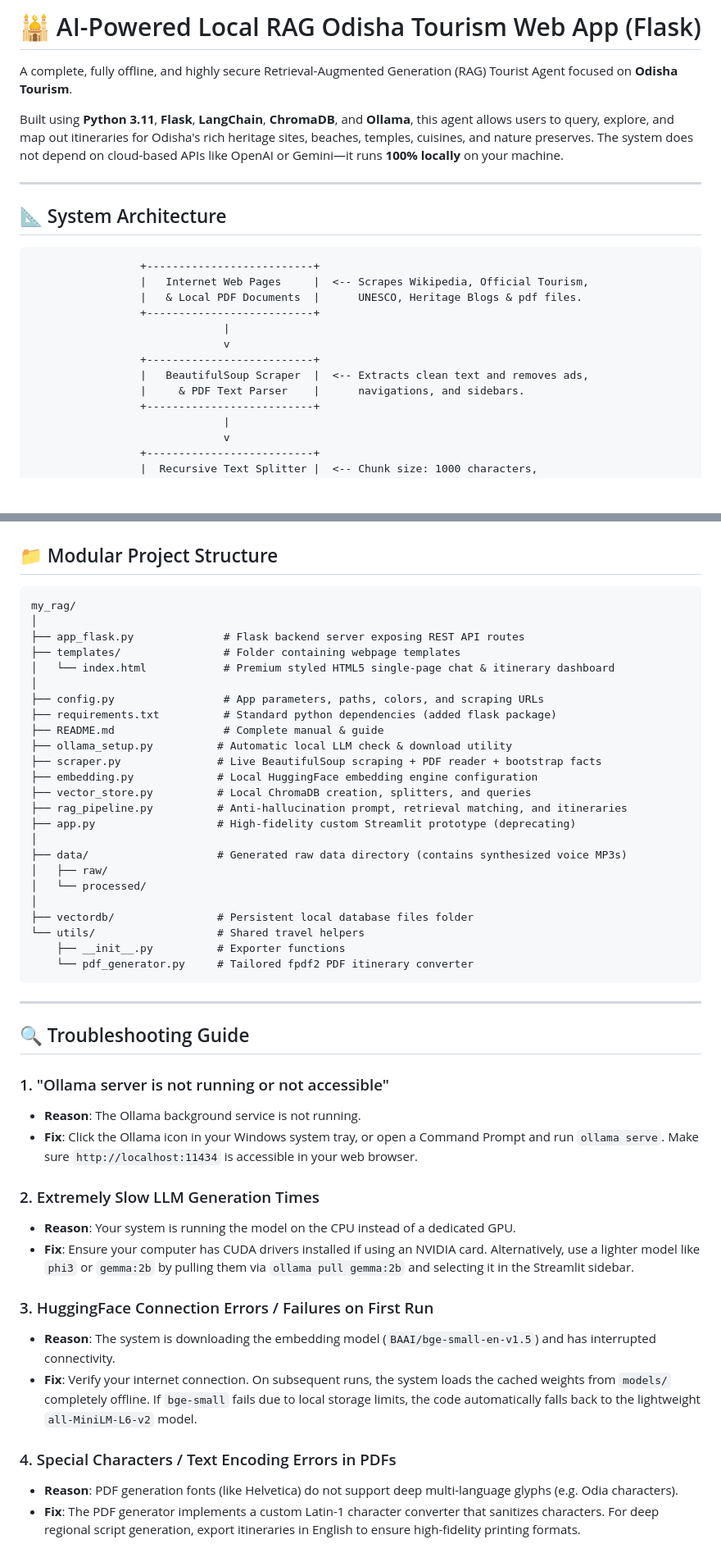
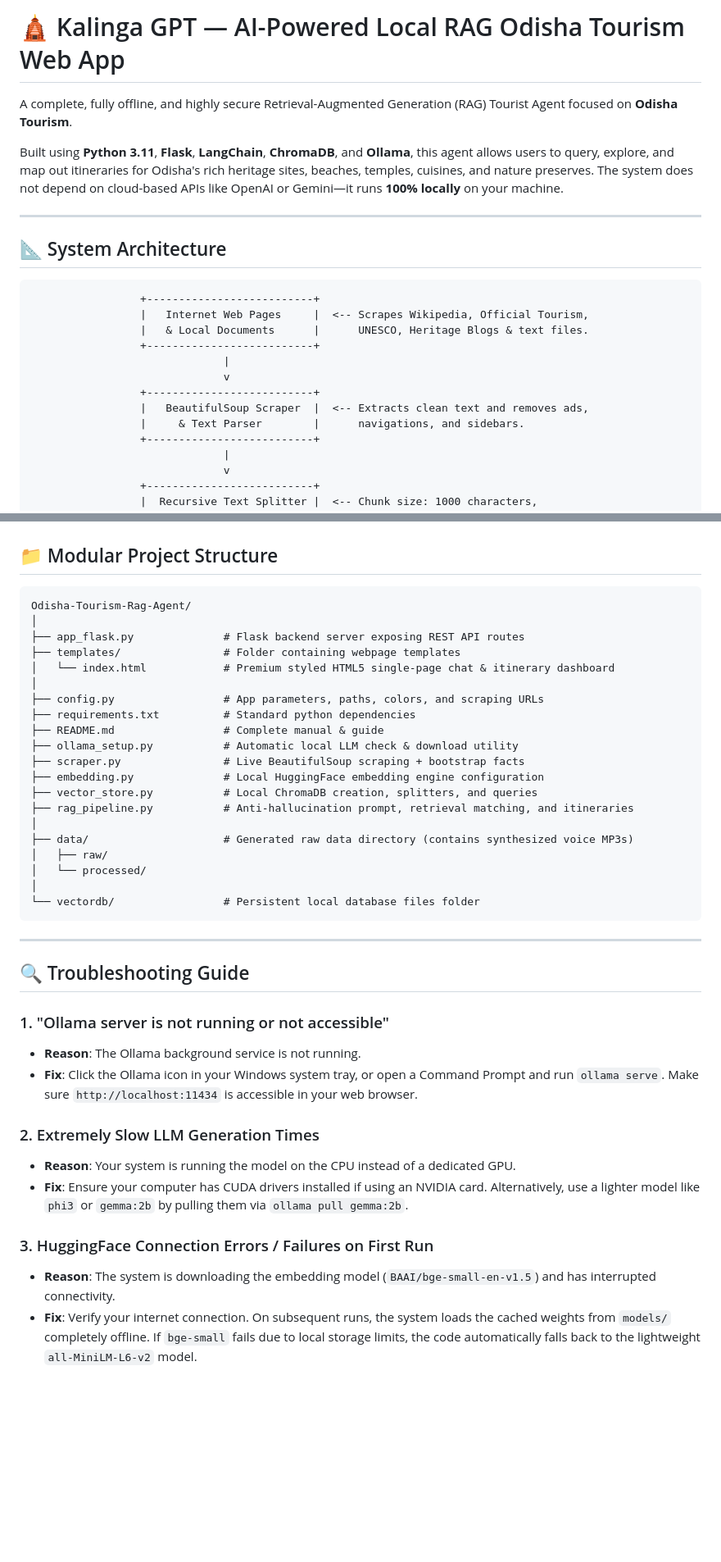
Before and after one commit to Sarthak136Ai/Odisha-Tourism-Rag-Agent, a Markdown page: README.md, 2 parts joined by grey strips. Shown at 82% size. Drawn GitHub-style; blank space fills up the shorter version.

Commit message:
docs: rebrand README to Kalinga GPT, remove all PDF generation references

````diff
--- a/README.md
+++ b/README.md
@@ -1,4 +1,4 @@
-# 🕌 AI-Powered Local RAG Odisha Tourism Web App (Flask)
+# 🛕 Kalinga GPT — AI-Powered Local RAG Odisha Tourism Web App
 
 A complete, fully offline, and highly secure Retrieval-Augmented Generation (RAG) Tourist Agent focused on **Odisha Tourism**.
 
@@ -11,13 +11,13 @@ Built using **Python 3.11**, **Flask**, **LangChain**, **ChromaDB**, and **Ollam
 ```
                  +--------------------------+
                  |   Internet Web Pages     |  <-- Scrapes Wikipedia, Official Tourism,
-                 |   & Local PDF Documents  |      UNESCO, Heritage Blogs & pdf files.
+                 |   & Local Documents      |      UNESCO, Heritage Blogs & text files.
                  +--------------------------+
                               |
                               v
                  +--------------------------+
                  |   BeautifulSoup Scraper  |  <-- Extracts clean text and removes ads,
-                 |     & PDF Text Parser    |      navigations, and sidebars.
+                 |     & Text Parser        |      navigations, and sidebars.
                  +--------------------------+
                               |
                               v
@@ -127,30 +127,26 @@ The server will initialize models and start listening on port 5000. Open your de
 ## 📁 Modular Project Structure
 
 ```
-my_rag/
+Odisha-Tourism-Rag-Agent/
 │
 ├── app_flask.py              # Flask backend server exposing REST API routes
 ├── templates/                # Folder containing webpage templates
 │   └── index.html            # Premium styled HTML5 single-page chat & itinerary dashboard
 │
 ├── config.py                 # App parameters, paths, colors, and scraping URLs
-├── requirements.txt          # Standard python dependencies (added flask package)
+├── requirements.txt          # Standard python dependencies
 ├── README.md                 # Complete manual & guide
-├── ollama_setup.py          # Automatic local LLM check & download utility
-├── scraper.py               # Live BeautifulSoup scraping + PDF reader + bootstrap facts
-├── embedding.py             # Local HuggingFace embedding engine configuration
-├── vector_store.py          # Local ChromaDB creation, splitters, and queries
-├── rag_pipeline.py          # Anti-hallucination prompt, retrieval matching, and itineraries
-├── app.py                   # High-fidelity custom Streamlit prototype (deprecating)
+├── ollama_setup.py           # Automatic local LLM check & download utility
+├── scraper.py                # Live BeautifulSoup scraping + bootstrap facts
+├── embedding.py              # Local HuggingFace embedding engine configuration
+├── vector_store.py           # Local ChromaDB creation, splitters, and queries
+├── rag_pipeline.py           # Anti-hallucination prompt, retrieval matching, and itineraries
 │
-├── data/                    # Generated raw data directory (contains synthesized voice MP3s)
+├── data/                     # Generated raw data directory (contains synthesized voice MP3s)
 │   ├── raw/
 │   └── processed/
 │
-├── vectordb/                # Persistent local database files folder
-└── utils/                   # Shared travel helpers
-    ├── __init__.py          # Exporter functions
-    └── pdf_generator.py     # Tailored fpdf2 PDF itinerary converter
+└── vectordb/                 # Persistent local database files folder
 ```
 
 ---
@@ -163,12 +159,8 @@ my_rag/
 
 ### 2. Extremely Slow LLM Generation Times
 *   **Reason**: Your system is running the model on the CPU instead of a dedicated GPU.
-*   **Fix**: Ensure your computer has CUDA drivers installed if using an NVIDIA card. Alternatively, use a lighter model like `phi3` or `gemma:2b` by pulling them via `ollama pull gemma:2b` and selecting it in the Streamlit sidebar.
+*   **Fix**: Ensure your computer has CUDA drivers installed if using an NVIDIA card. Alternatively, use a lighter model like `phi3` or `gemma:2b` by pulling them via `ollama pull gemma:2b`.
 
 ### 3. HuggingFace Connection Errors / Failures on First Run
 *   **Reason**: The system is downloading the embedding model (`BAAI/bge-small-en-v1.5`) and has interrupted connectivity.
 *   **Fix**: Verify your internet connection. On subsequent runs, the system loads the cached weights from `models/` completely offline. If `bge-small` fails due to local storage limits, the code automatically falls back to the lightweight `all-MiniLM-L6-v2` model.
-
-### 4. Special Characters / Text Encoding Errors in PDFs
-*   **Reason**: PDF generation fonts (like Helvetica) do not support deep multi-language glyphs (e.g. Odia characters).
-*   **Fix**: The PDF generator implements a custom Latin-1 character converter that sanitizes characters. For deep regional script generation, export itineraries in English to ensure high-fidelity printing formats.
````
Also changed, not shown: other parts of README.md (+8 -8 lines).
